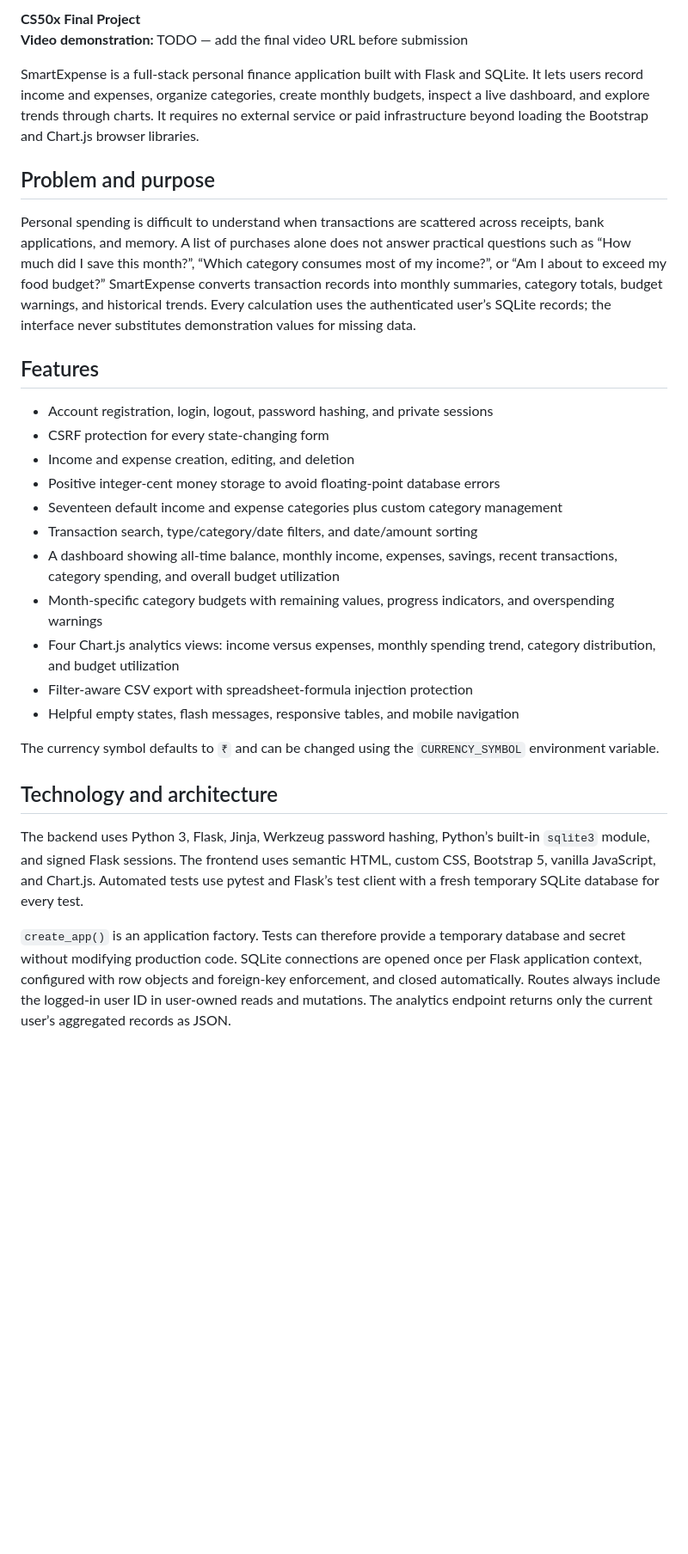
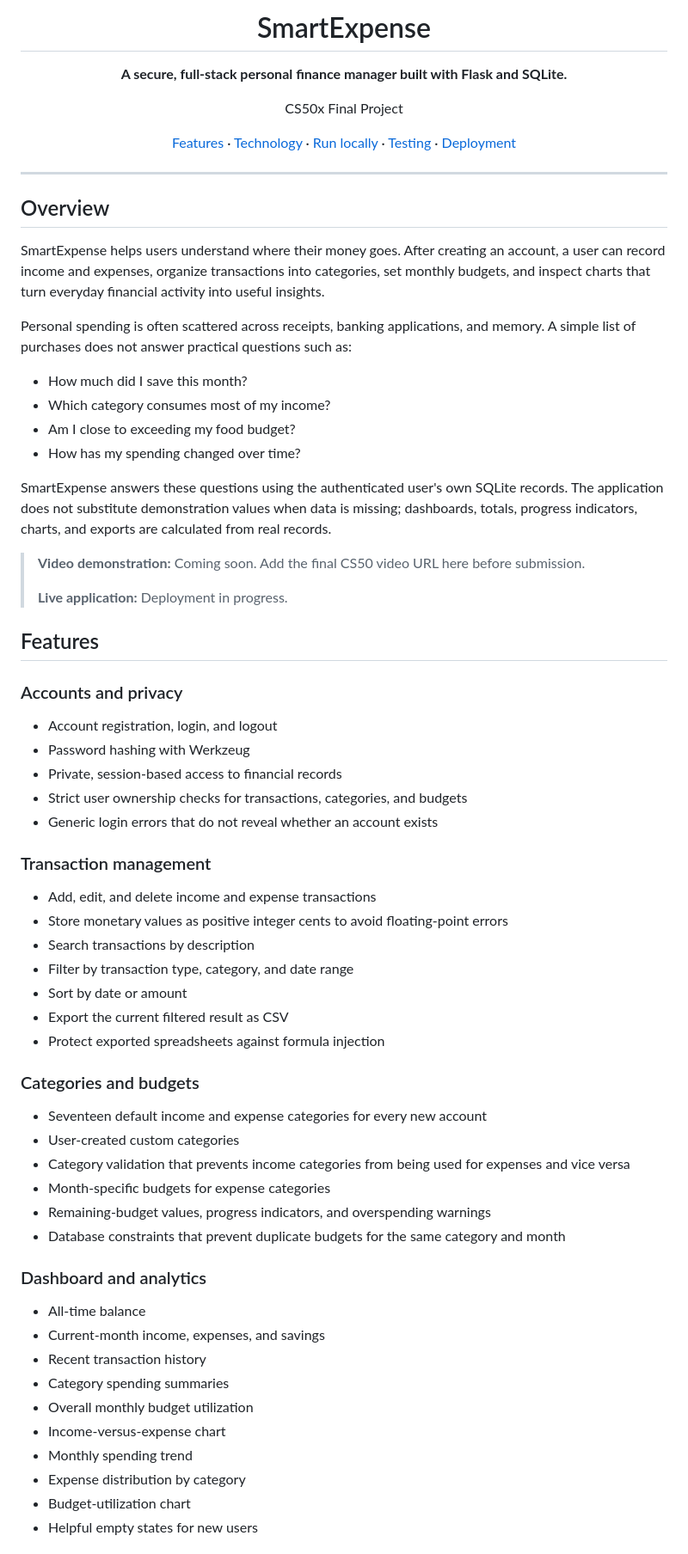
Before and after one commit to laxmanmudigonda/Smart-Expense, a Markdown page: README.md, the part around one of its changes. Shown at 86% size. GitHub-like rendering; blank space fills up the shorter version.

Commit message:
Fix and reorganize README documentation

```diff
--- a/README.md
+++ b/README.md
@@ -2,31 +3,71 @@
 
-**CS50x Final Project**
-**Video demonstration:** TODO — add the final video URL before submission
+  # SmartExpense
 
-SmartExpense is a full-stack personal finance application built with Flask and SQLite. It lets users record income and expenses, organize categories, create monthly budgets, inspect a live dashboard, and explore trends through charts. It requires no external service or paid infrastructure beyond loading the Bootstrap and Chart.js browser libraries.
+  **A secure, full-stack personal finance manager built with Flask and SQLite.**
 
-## Problem and purpose
+  CS50x Final Project
 
-Personal spending is difficult to understand when transactions are scattered across receipts, bank applications, and memory. A list of purchases alone does not answer practical questions such as “How much did I save this month?”, “Which category consumes most of my income?”, or “Am I about to exceed my food budget?” SmartExpense converts transaction records into monthly summaries, category totals, budget warnings, and historical trends. Every calculation uses the authenticated user’s SQLite records; the interface never substitutes demonstration values for missing data.
+  [Features](#features) · [Technology](#technology) · [Run locally](#run-locally) · [Testing](#testing) · [Deployment](#deployment)
+</div>
+
+---
+
+## Overview
+
+SmartExpense helps users understand where their money goes. After creating an account, a user can record income and expenses, organize transactions into categories, set monthly budgets, and inspect charts that turn everyday financial activity into useful insights.
+
+Personal spending is often scattered across receipts, banking applications, and memory. A simple list of purchases does not answer practical questions such as:
+
+- How much did I save this month?
+- Which category consumes most of my income?
+- Am I close to exceeding my food budget?
+- How has my spending changed over time?
+
+SmartExpense answers these questions using the authenticated user's own SQLite records. The application does not substitute demonstration values when data is missing; dashboards, totals, progress indicators, charts, and exports are calculated from real records.
+
+> **Video demonstration:** Coming soon. Add the final CS50 video URL here before submission.
+>
+> **Live application:** Deployment in progress.
 
 ## Features
 
-- Account registration, login, logout, password hashing, and private sessions
-- CSRF protection for every state-changing form
-- Income and expense creation, editing, and deletion
-- Positive integer-cent money storage to avoid floating-point database errors
-- Seventeen default income and expense categories plus custom category management
-- Transaction search, type/category/date filters, and date/amount sorting
-- A dashboard showing all-time balance, monthly income, expenses, savings, recent transactions, category spending, and overall budget utilization
-- Month-specific category budgets with remaining values, progress indicators, and overspending warnings
-- Four Chart.js analytics views: income versus expenses, monthly spending trend, category distribution, and budget utilization
-- Filter-aware CSV export with spreadsheet-formula injection protection
-- Helpful empty states, flash messages, responsive tables, and mobile navigation
+### Accounts and privacy
 
-The currency symbol defaults to `₹` and can be changed using the `CURRENCY_SYMBOL` environment variable.
+- Account registration, login, and logout
+- Password hashing with Werkzeug
+- Private, session-based access to financial records
+- Strict user ownership checks for transactions, categories, and budgets
+- Generic login errors that do not reveal whether an account exists
 
-## Technology and architecture
+### Transaction management
 
-The backend uses Python 3, Flask, Jinja, Werkzeug password hashing, Python’s built-in `sqlite3` module, and signed Flask sessions. The frontend uses semantic HTML, custom CSS, Bootstrap 5, vanilla JavaScript, and Chart.js. Automated tests use pytest and Flask’s test client with a fresh temporary SQLite database for every test.
+- Add, edit, and delete income and expense transactions
+- Store monetary values as positive integer cents to avoid floating-point errors
+- Search transactions by description
+- Filter by transaction type, category, and date range
+- Sort by date or amount
+- Export the current filtered result as CSV
+- Protect exported spreadsheets against formula injection
 
-`create_app()` is an application factory. Tests can therefore provide a temporary database and secret without modifying production code. SQLite connections are opened once per Flask application context, configured with row objects and foreign-key enforcement, and closed automatically. Routes always include the logged-in user ID in user-owned reads and mutations. The analytics endpoint returns only the current user’s aggregated records as JSON.
+### Categories and budgets
+
+- Seventeen default income and expense categories for every new account
+- User-created custom categories
+- Category validation that prevents income categories from being used for expenses and vice versa
+- Month-specific budgets for expense categories
+- Remaining-budget values, progress indicators, and overspending warnings
+- Database constraints that prevent duplicate budgets for the same category and month
+
+### Dashboard and analytics
+
+- All-time balance
+- Current-month income, expenses, and savings
+- Recent transaction history
+- Category spending summaries
+- Overall monthly budget utilization
+- Income-versus-expense chart
+- Monthly spending trend
+- Expense distribution by category
+- Budget-utilization chart
+- Helpful empty states for new users
+
```
Also changed, not shown: other parts of README.md (+82 -30 lines).
